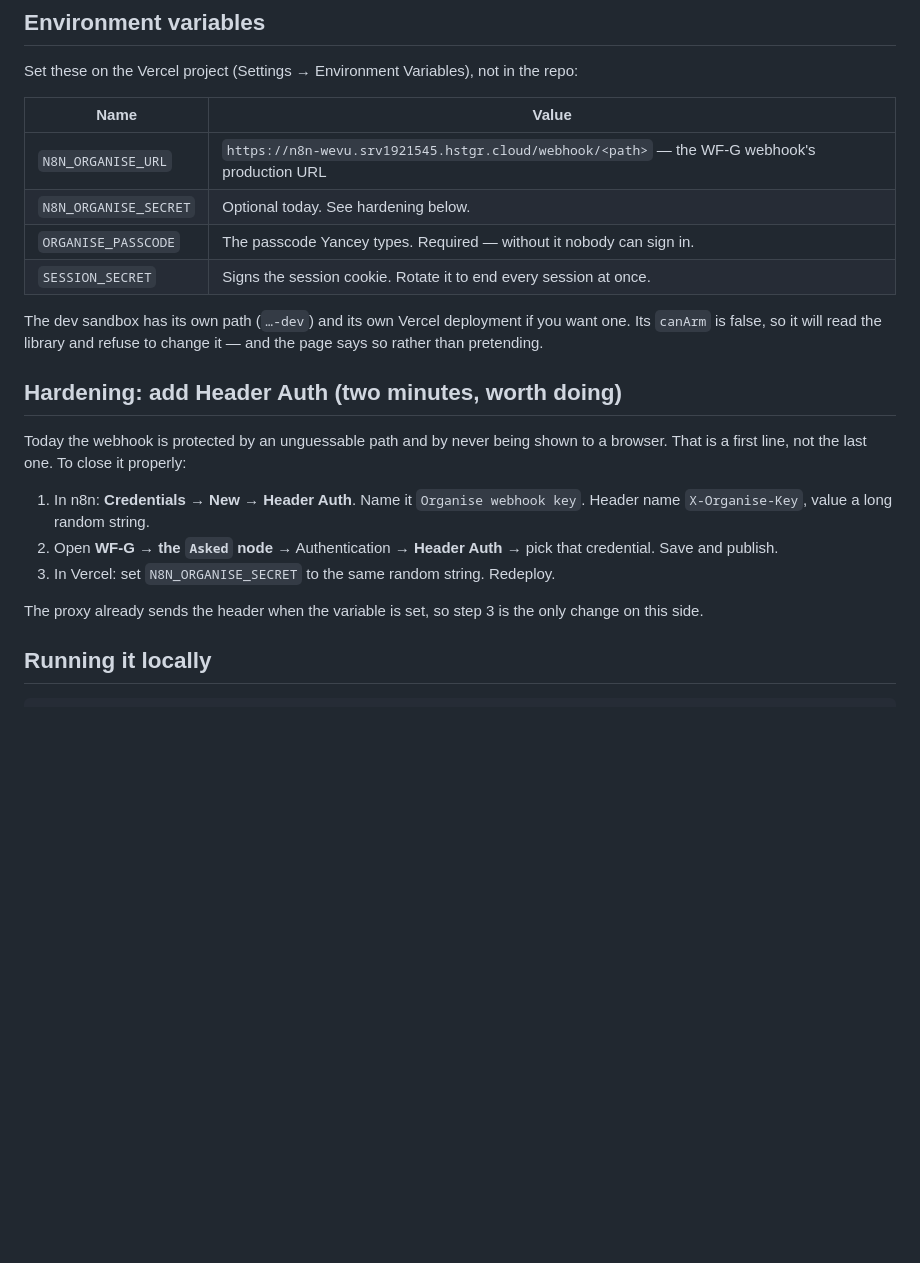
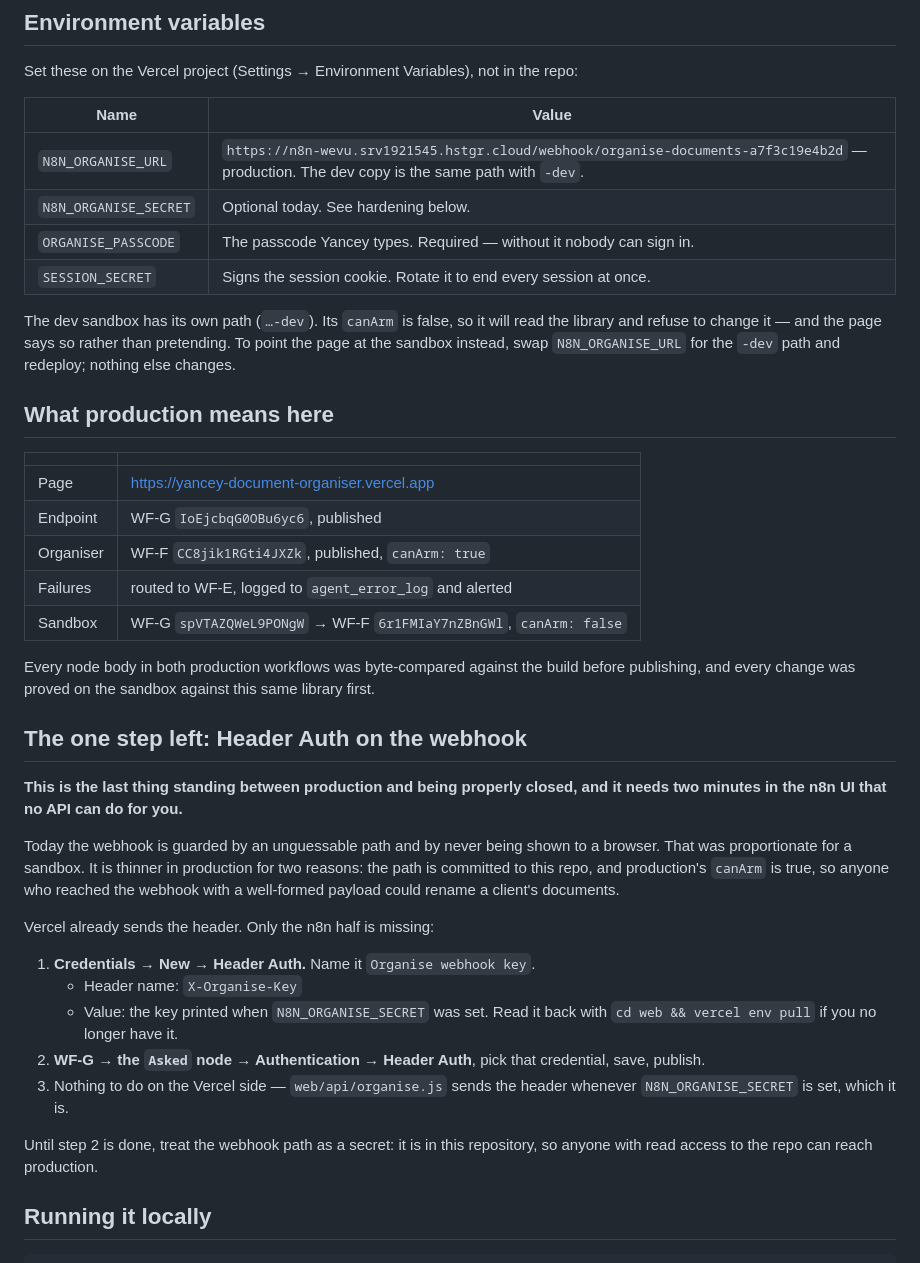
Before and after one commit to gabriel-tutor/yancey-automation, a Markdown page: docs/WEB.md, the part around the change. Rendered like a GitHub page; blank space fills up the shorter version.

Commit message:
Production
Everything the sandbox proved, promoted, and the two things that were still
missing before it deserved the word.

**What moved.** Four nodes in WF-F and two in WF-G, each byte-compared against
the build before publishing: the settings and their one-way rules, the date fix,
leaving correct names alone, the destination folder rather than the destination
path, and the whole configuration reported for the page to show.

**Failures now go somewhere.** WF-F and WF-G route to WF-E, which logs to
agent_error_log and alerts. A production workflow whose failures go nowhere is
one nobody finds out about until a client does.

**The page points at production.** A read-only look confirms it: 29 scanned, 27
already correct, 3 proposed, all five arming switches false, nothing written.
The three are two files a person named badly and one move - where the same
library was producing two dozen proposals of pure rewording this morning.

**One step is deliberately left undone, because no API can do it.** The webhook
is still guarded only by an unguessable path, and that path is committed to this
repository. In a sandbox that was proportionate. In production, where canArm is
true, it is not: anyone with read access to the repo can reach the endpoint that
renames a client's documents. The Vercel side already sends X-Organise-Key; the
n8n side needs a Header Auth credential created by hand, which is two minutes in
the UI. docs/WEB.md says exactly what to click and says plainly what is true
until it is done.

Co-Authored-By: Claude Opus 5 (1M context) <noreply@anthropic.com>
Claude-Session: https://claude.ai/code/session_01RbAjHFpD7EXzvhdaHd8867

```diff
--- a/docs/WEB.md
+++ b/docs/WEB.md
@@ -119,28 +119,54 @@ repo:
 
 | Name | Value |
 | --- | --- |
-| `N8N_ORGANISE_URL` | `https://n8n-wevu.srv1921545.hstgr.cloud/webhook/<path>` — the WF-G webhook's production URL |
+| `N8N_ORGANISE_URL` | `https://n8n-wevu.srv1921545.hstgr.cloud/webhook/organise-documents-a7f3c19e4b2d` — production. The dev copy is the same path with `-dev`. |
 | `N8N_ORGANISE_SECRET` | Optional today. See hardening below. |
 | `ORGANISE_PASSCODE` | The passcode Yancey types. Required — without it nobody can sign in. |
 | `SESSION_SECRET` | Signs the session cookie. Rotate it to end every session at once. |
 
-The dev sandbox has its own path (`…-dev`) and its own Vercel deployment if you
-want one. Its `canArm` is false, so it will read the library and refuse to change
-it — and the page says so rather than pretending.
+The dev sandbox has its own path (`…-dev`). Its `canArm` is false, so it will
+read the library and refuse to change it — and the page says so rather than
+pretending. To point the page at the sandbox instead, swap `N8N_ORGANISE_URL`
+for the `-dev` path and redeploy; nothing else changes.
 
-## Hardening: add Header Auth (two minutes, worth doing)
+## What production means here
 
-Today the webhook is protected by an unguessable path and by never being shown
-to a browser. That is a first line, not the last one. To close it properly:
+| | |
+| --- | --- |
+| Page | https://yancey-document-organiser.vercel.app |
+| Endpoint | WF-G `IoEjcbqG0OBu6yc6`, published |
+| Organiser | WF-F `CC8jik1RGti4JXZk`, published, `canArm: true` |
+| Failures | routed to WF-E, logged to `agent_error_log` and alerted |
+| Sandbox | WF-G `spVTAZQWeL9PONgW` → WF-F `6r1FMIaY7nZBnGWl`, `canArm: false` |
 
-1. In n8n: **Credentials → New → Header Auth**. Name it `Organise webhook key`.
-   Header name `X-Organise-Key`, value a long random string.
-2. Open **WF-G → the `Asked` node** → Authentication → **Header Auth** → pick
-   that credential. Save and publish.
-3. In Vercel: set `N8N_ORGANISE_SECRET` to the same random string. Redeploy.
+Every node body in both production workflows was byte-compared against the build
+before publishing, and every change was proved on the sandbox against this same
+library first.
 
-The proxy already sends the header when the variable is set, so step 3 is the
-only change on this side.
+## The one step left: Header Auth on the webhook
+
+**This is the last thing standing between production and being properly closed,
+and it needs two minutes in the n8n UI that no API can do for you.**
+
+Today the webhook is guarded by an unguessable path and by never being shown to
+a browser. That was proportionate for a sandbox. It is thinner in production for
+two reasons: the path is committed to this repo, and production's `canArm` is
+true, so anyone who reached the webhook with a well-formed payload could rename
+a client's documents.
+
+Vercel already sends the header. Only the n8n half is missing:
+
+1. **Credentials → New → Header Auth.** Name it `Organise webhook key`.
+   - Header name: `X-Organise-Key`
+   - Value: the key printed when `N8N_ORGANISE_SECRET` was set. Read it back with
+     `cd web && vercel env pull` if you no longer have it.
+2. **WF-G → the `Asked` node → Authentication → Header Auth**, pick that
+   credential, save, publish.
+3. Nothing to do on the Vercel side — `web/api/organise.js` sends the header
+   whenever `N8N_ORGANISE_SECRET` is set, which it is.
+
+Until step 2 is done, treat the webhook path as a secret: it is in this
+repository, so anyone with read access to the repo can reach production.
 
 ## Running it locally
 
```
